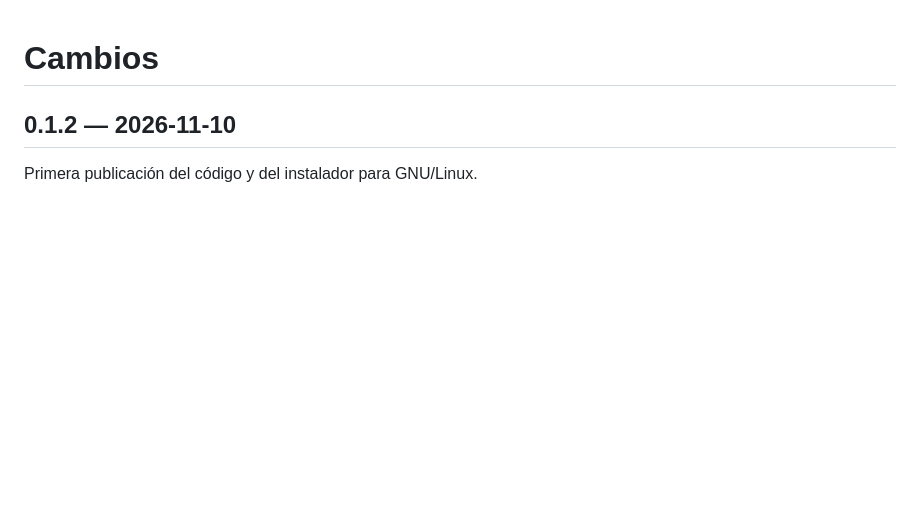
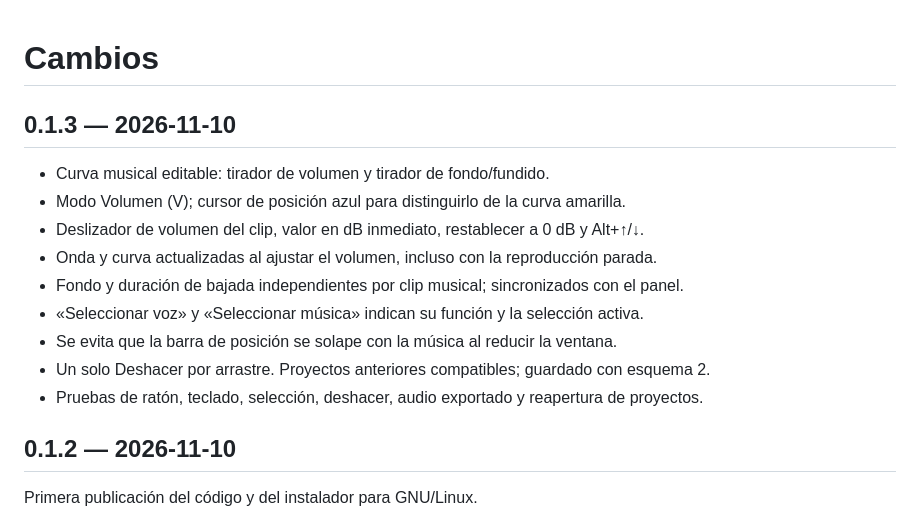
Before and after one commit to pacoestrada/compilando-studio, a Markdown page: CHANGELOG.md, the part around the change. Rendered like a GitHub page; blank space fills up the shorter version.

```diff
--- a/CHANGELOG.md
+++ b/CHANGELOG.md
@@ -1,4 +1,16 @@
 # Cambios
+
+## 0.1.3 — 2026-11-10
+
+- Curva musical editable: tirador de volumen y tirador de fondo/fundido.
+- Modo Volumen (V); cursor de posición azul para distinguirlo de la curva amarilla.
+- Deslizador de volumen del clip, valor en dB inmediato, restablecer a 0 dB y Alt+↑/↓.
+- Onda y curva actualizadas al ajustar el volumen, incluso con la reproducción parada.
+- Fondo y duración de bajada independientes por clip musical; sincronizados con el panel.
+- «Seleccionar voz» y «Seleccionar música» indican su función y la selección activa.
+- Se evita que la barra de posición se solape con la música al reducir la ventana.
+- Un solo Deshacer por arrastre. Proyectos anteriores compatibles; guardado con esquema 2.
+- Pruebas de ratón, teclado, selección, deshacer, audio exportado y reapertura de proyectos.
 
 ## 0.1.2 — 2026-11-10
 
```
Also changed, not shown: README.md (+36 -8 lines), docs/compilando-studio.png, 12 other files.
